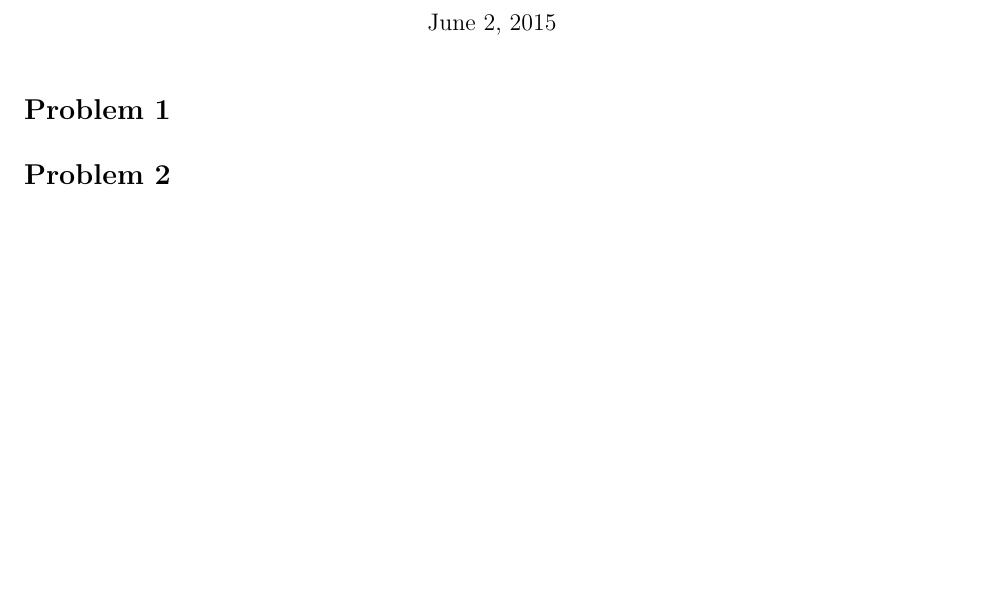
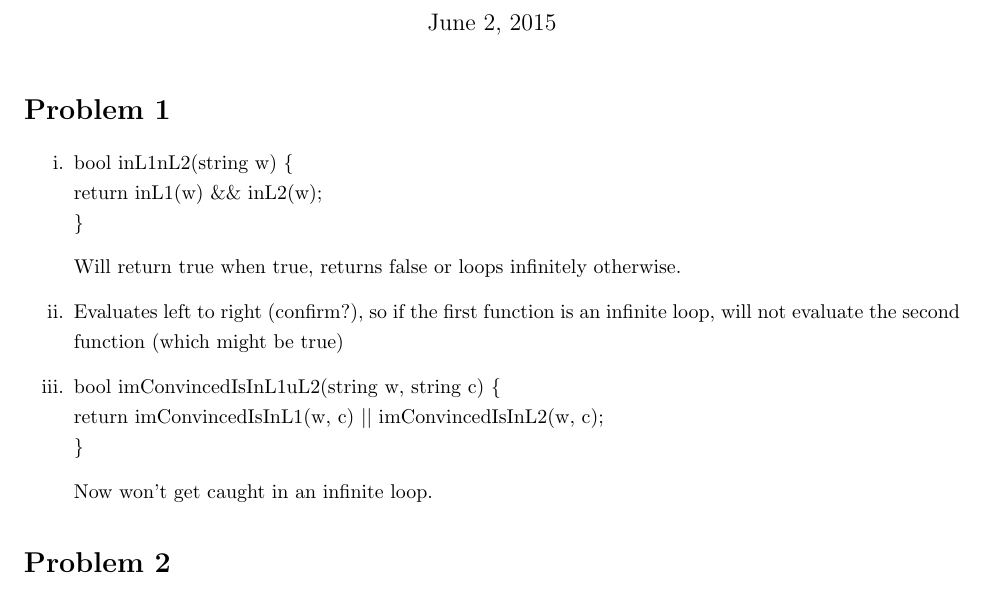
Before and after one commit to richarddavis/cs103, a LaTeX problem sheet (hw8/cheng_davis_keil_hw8.tex): part of the page, cut so that both start at the same text, the shorter picture padded with empty space. Compiled offline with pdfLaTeX.

Commit message:
Q1 notes

```diff
--- a/hw8/cheng_davis_keil_hw8.tex
+++ b/hw8/cheng_davis_keil_hw8.tex
@@ -47,6 +47,22 @@
 	% tells latex to follow your header (e.g., title, author) commands.
 
 \section*{Problem 1}
+\begin{enumerate}
+\item[i.]
+bool inL1nL2(string w) \{\\
+return inL1(w) \&\& inL2(w);\\
+\}
+
+Will return true when true, returns false or loops infinitely otherwise.
+\item[ii.] Evaluates left to right (confirm?), so if the first function is an infinite loop, will not evaluate the second function (which might be true)
+\item[iii.]
+bool imConvincedIsInL1uL2(string w, string c) \{\\
+return imConvincedIsInL1(w, c) $||$  imConvincedIsInL2(w, c);\\
+\}
+
+Now won't get caught in an infinite loop.
+\end{enumerate}
+
 \section*{Problem 2}
 \section*{Problem 3}
 \section*{Problem 4}
```
